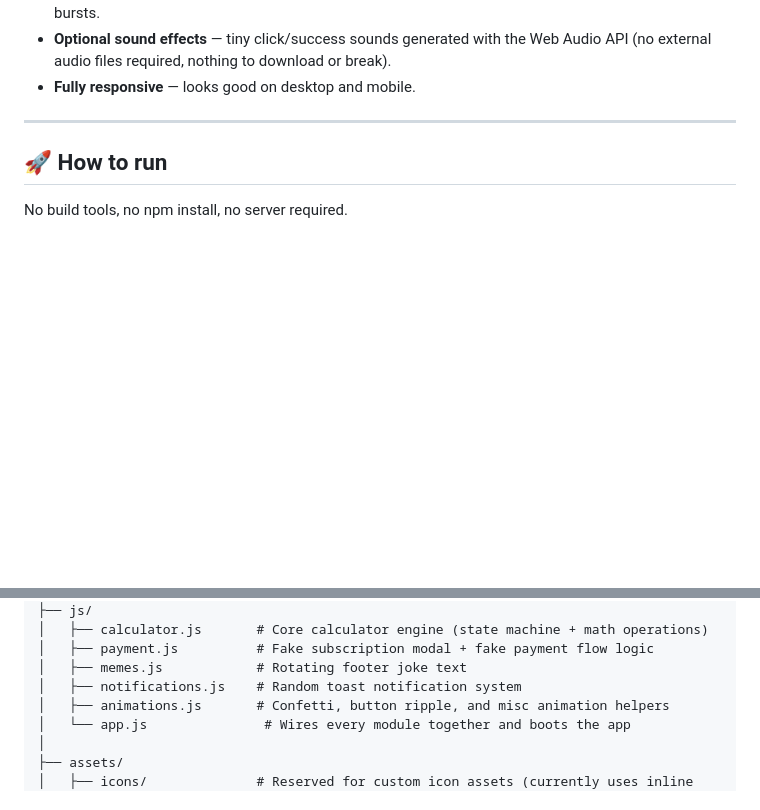
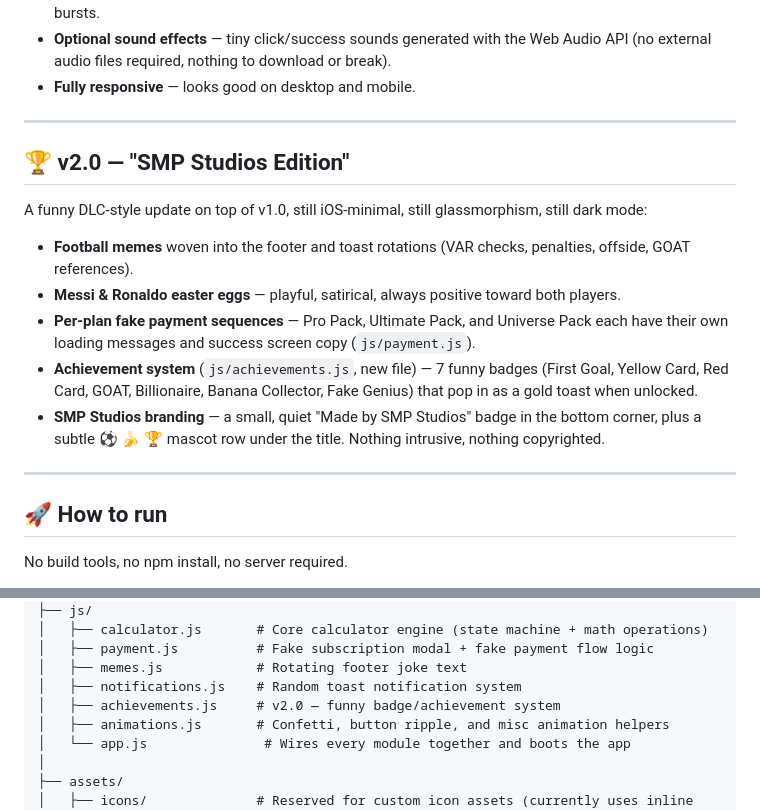
Before and after one commit to lausiapempruy/calculator-meme, a Markdown page: README.md, 2 parts joined by grey strips. Drawn GitHub-style; blank space fills up the shorter version.

```diff
--- a/README.md
+++ b/README.md
@@ -22,6 +22,18 @@ A premium-looking, iOS-inspired calculator that is secretly a parody of predator
 - **Smooth animations everywhere** — button presses, modal fades, toast slides, loading spinners, confetti bursts.
 - **Optional sound effects** — tiny click/success sounds generated with the Web Audio API (no external audio files required, nothing to download or break).
 - **Fully responsive** — looks good on desktop and mobile.
+
+---
+
+## 🏆 v2.0 — "SMP Studios Edition"
+
+A funny DLC-style update on top of v1.0, still iOS-minimal, still glassmorphism, still dark mode:
+
+- **Football memes** woven into the footer and toast rotations (VAR checks, penalties, offside, GOAT references).
+- **Messi & Ronaldo easter eggs** — playful, satirical, always positive toward both players.
+- **Per-plan fake payment sequences** — Pro Pack, Ultimate Pack, and Universe Pack each have their own loading messages and success screen copy (`js/payment.js`).
+- **Achievement system** (`js/achievements.js`, new file) — 7 funny badges (First Goal, Yellow Card, Red Card, GOAT, Billionaire, Banana Collector, Fake Genius) that pop in as a gold toast when unlocked.
+- **SMP Studios branding** — a small, quiet "Made by SMP Studios" badge in the bottom corner, plus a subtle ⚽ 🍌 🏆 mascot row under the title. Nothing intrusive, nothing copyrighted.
 
 ---
 
@@ -57,6 +69,7 @@ calculator-premium/
 │   ├── payment.js          # Fake subscription modal + fake payment flow logic
 │   ├── memes.js            # Rotating footer joke text
 │   ├── notifications.js    # Random toast notification system
+│   ├── achievements.js     # v2.0 — funny badge/achievement system
 │   ├── animations.js       # Confetti, button ripple, and misc animation helpers
 │   └── app.js               # Wires every module together and boots the app
 │
```
